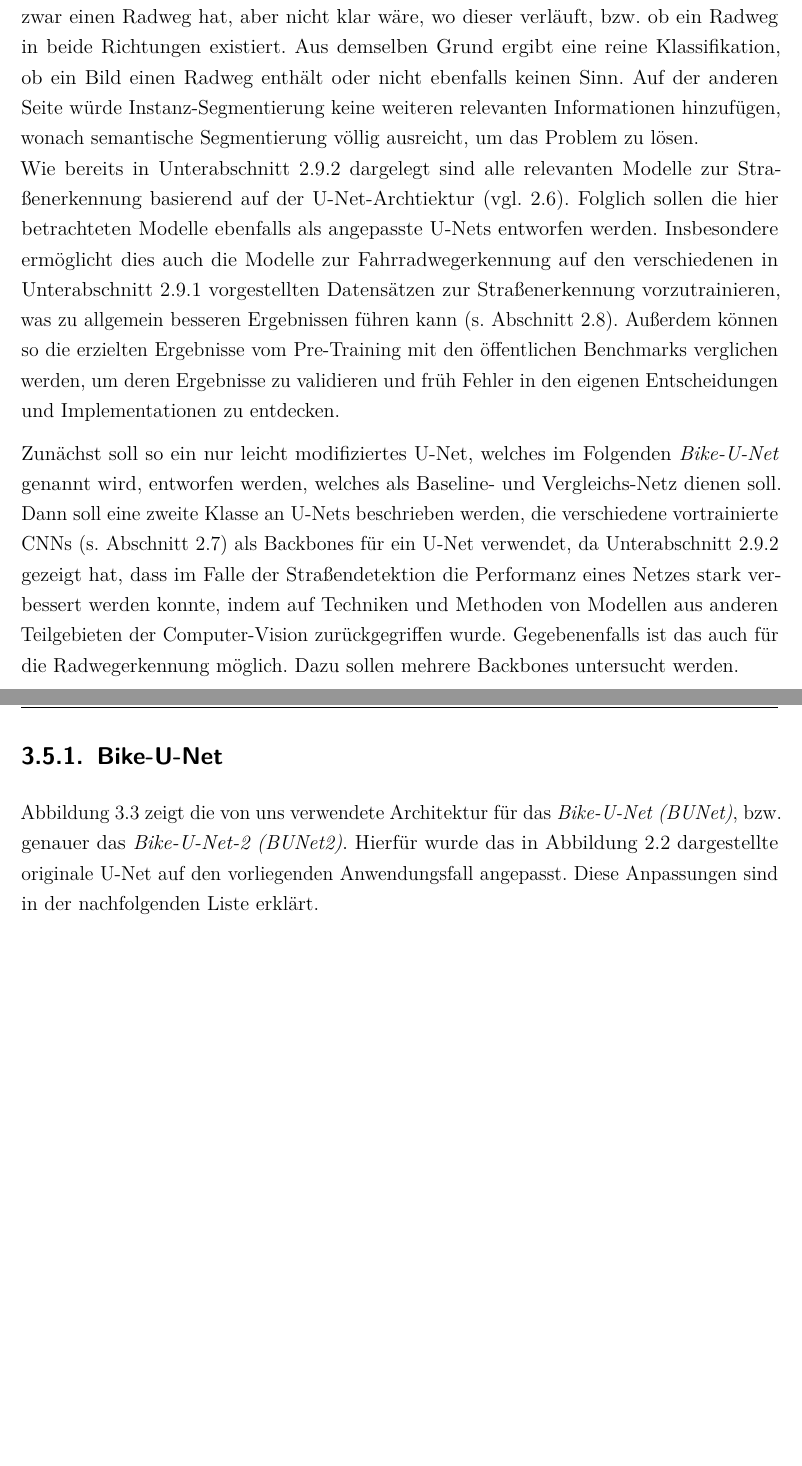
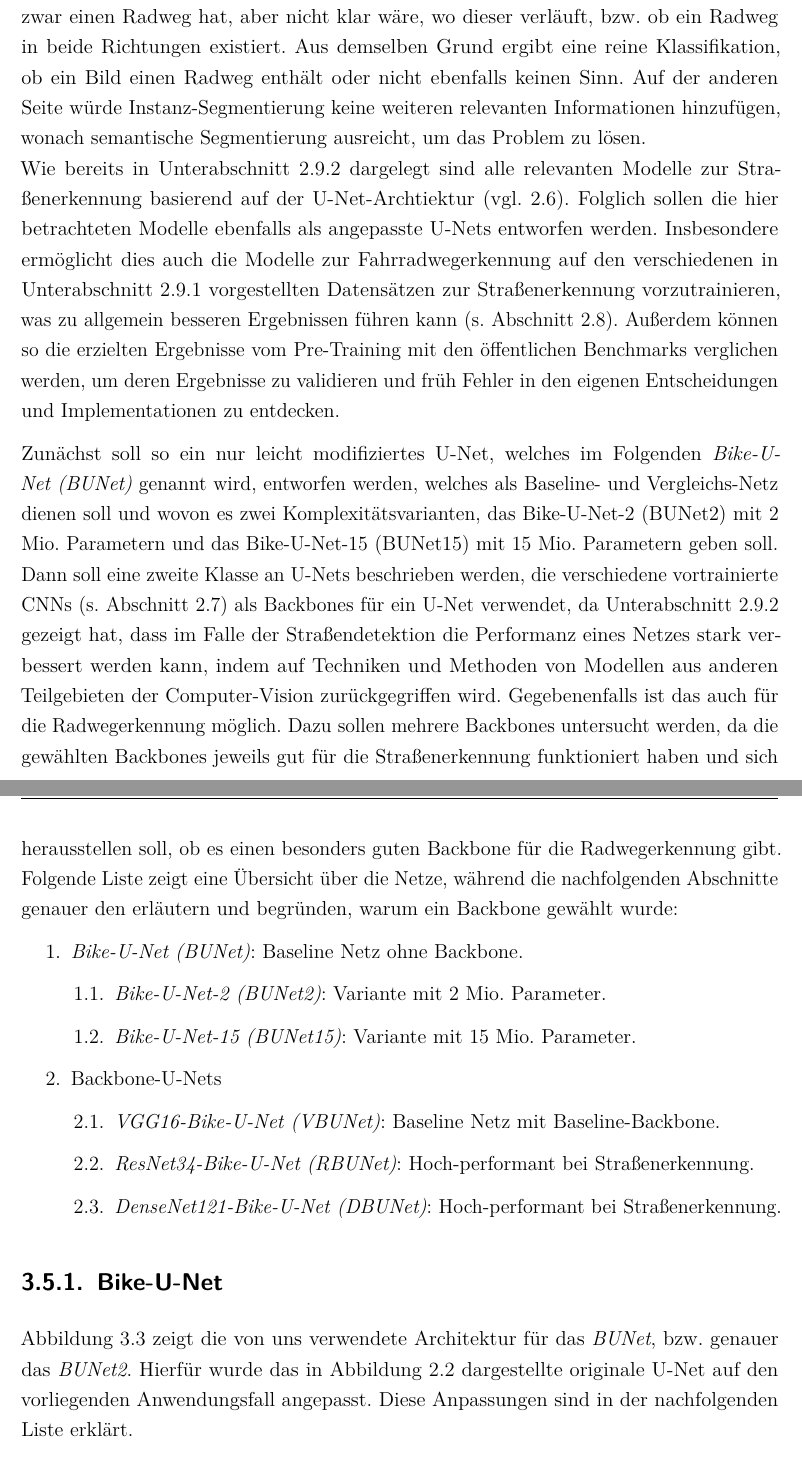
Before and after one commit to bicycle-lane-detector/thesis, a LaTeX document (Studienarbeit.tex, which reads Inhalt/04_Inhalt/Konzeption.tex): two parts of pages 46 and 47 of 66 before the commit and two parts of pages 46 and 47 of 67 after it, joined at a grey line, cut so that both start at the same text, the shorter picture padded with empty space. Compiled offline with pdfLaTeX.

Commit message:
created overview over net architectures according to feedback

```diff
--- a/Inhalt/04_Inhalt/Konzeption.tex
+++ b/Inhalt/04_Inhalt/Konzeption.tex
@@ -392,7 +392,7 @@ eine Straße markiert werden würde, die zwar einen Radweg hat, aber nicht klar
 bzw. ob ein Radweg in beide Richtungen existiert. Aus demselben Grund ergibt eine reine Klassifikation,
 ob ein Bild einen Radweg enthält oder nicht ebenfalls keinen Sinn.
 Auf der anderen Seite würde Instanz-Segmentierung keine weiteren relevanten Informationen hinzufügen,
-wonach semantische Segmentierung völlig ausreicht, um das Problem zu lösen. \\
+wonach semantische Segmentierung ausreicht, um das Problem zu lösen. \\
 Wie bereits in \autoref{sec:state-of-the-art-roads} dargelegt sind alle relevanten Modelle zur
 Straßenerkennung basierend auf der U-Net-Archtiektur (vgl. \ref{sec:architekturkomponenten:unet}).
 Folglich sollen die hier betrachteten Modelle ebenfalls als angepasste U-Nets entworfen werden.
@@ -402,14 +402,36 @@ was zu allgemein besseren Ergebnissen führen kann (s. \autoref{sec:transfer-lea
 Außerdem können so die erzielten Ergebnisse vom Pre-Training mit den öffentlichen Benchmarks verglichen werden,
 um deren Ergebnisse zu validieren und früh Fehler in den eigenen Entscheidungen und Implementationen zu entdecken.
 
-Zunächst soll so ein nur leicht modifiziertes U-Net, welches im Folgenden \textit{Bike-U-Net}
-genannt wird, entworfen werden, welches als Baseline- und Vergleichs-Netz dienen soll.
+\renewcommand{\labelenumii}{\theenumii}
+\renewcommand{\theenumii}{\theenumi.\arabic{enumii}.}
+
+Zunächst soll so ein nur leicht modifiziertes U-Net, welches im Folgenden \textit{\acf{BUNet}}
+genannt wird, entworfen werden, welches als Baseline- und Vergleichs-Netz dienen soll und
+wovon es zwei Komplexitätsvarianten, das \ac{BUNet2} mit 2 Mio. Parametern und das \ac{BUNet15}
+mit 15 Mio. Parametern geben soll. \\
 Dann soll eine zweite Klasse an U-Nets beschrieben werden, die verschiedene vortrainierte \acp{CNN} (s. \autoref{sec:pretrained-backbones})
 als Backbones für ein U-Net verwendet, da \autoref{sec:state-of-the-art-roads} gezeigt hat,
-dass im Falle der Straßendetektion die Performanz eines Netzes stark verbessert werden konnte,
+dass im Falle der Straßendetektion die Performanz eines Netzes stark verbessert werden kann,
 indem auf Techniken und Methoden von Modellen aus anderen Teilgebieten der Computer-Vision
-zurückgegriffen wurde.
-Gegebenenfalls ist das auch für die Radwegerkennung möglich. Dazu sollen mehrere Backbones untersucht werden.
+zurückgegriffen wird.
+Gegebenenfalls ist das auch für die Radwegerkennung möglich. Dazu sollen mehrere Backbones untersucht werden,
+da die gewählten Backbones jeweils gut für die Straßenerkennung funktioniert haben und sich
+herausstellen soll, ob es einen besonders guten Backbone für die Radwegerkennung gibt.
+Folgende Liste zeigt eine Übersicht über die Netze, während die nachfolgenden Abschnitte genauer
+den erläutern und begründen, warum ein Backbone gewählt wurde:
+\begin{enumerate}
+	\item \textit{\acf{BUNet}}: Baseline Netz ohne Backbone.
+	\begin{enumerate}
+		\item \textit{\acf{BUNet2}}: Variante mit 2 Mio. Parameter.
+		\item \textit{\acf{BUNet15}}: Variante mit 15 Mio. Parameter.
+	\end{enumerate}
+	\item Backbone-U-Nets
+	\begin{enumerate}
+		\item \textit{\acf{VBUNet}}: Baseline Netz mit Baseline-Backbone.
+		\item \textit{\acf{RBUNet}}: Hoch-performant bei Straßenerkennung.
+		\item \textit{\acf{DBUNet}}: Hoch-performant bei Straßenerkennung.
+	\end{enumerate}
+\end{enumerate}
 
 \subsection{Bike-U-Net} \label{sec:architecture:bike-u-net}
 
```
Also changed, not shown: Inhalt/04_Inhalt/Konzeption.tex (20 more changed lines).
